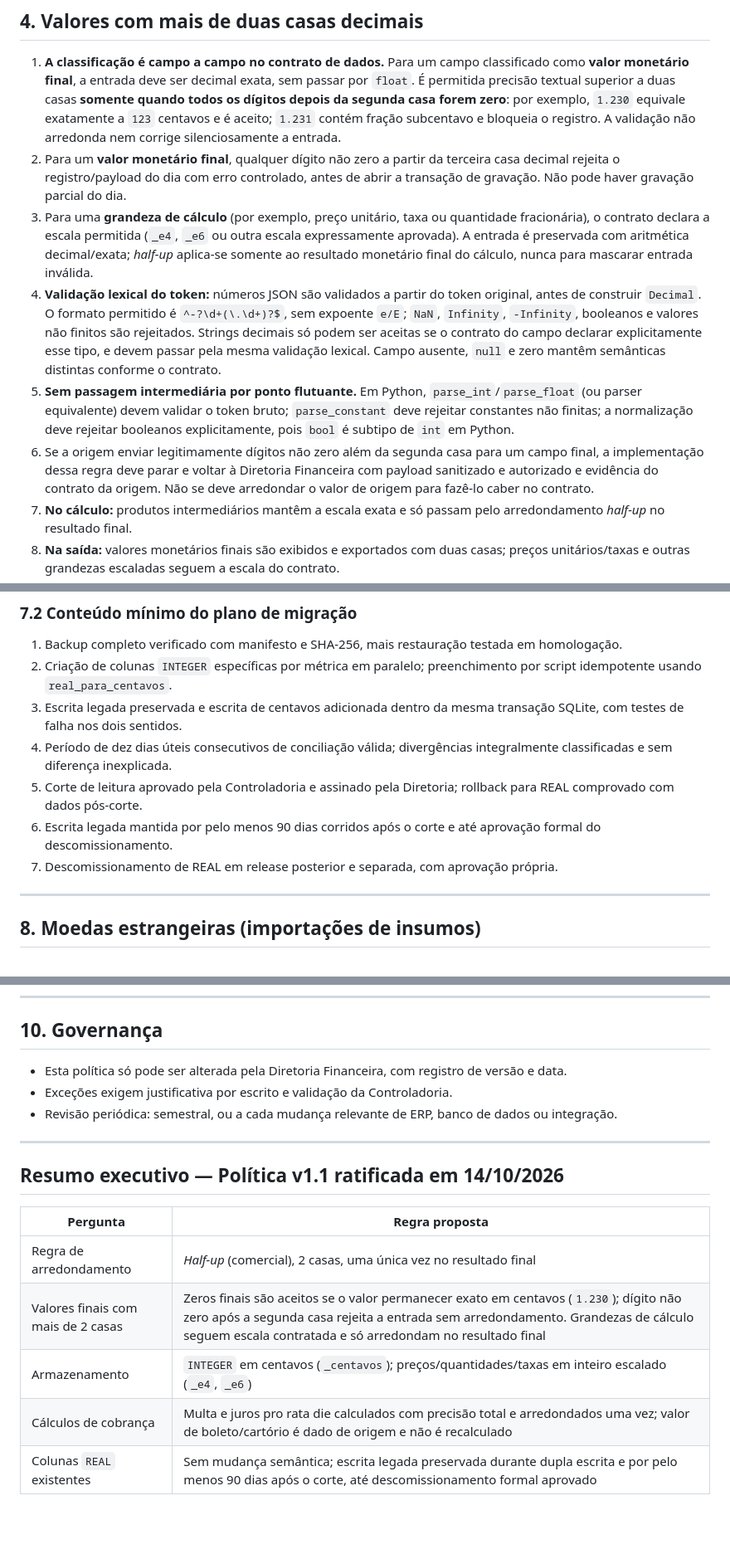
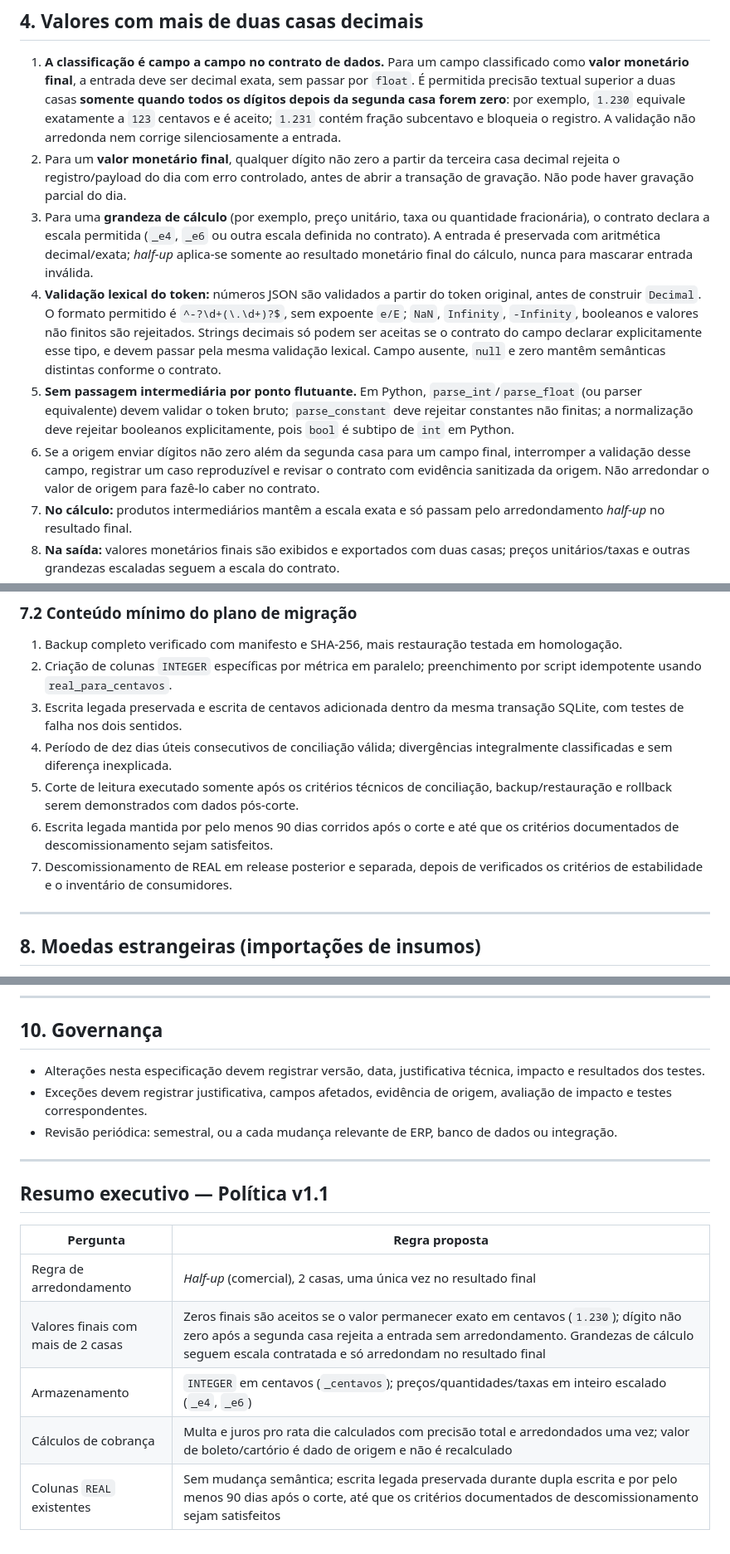
Before and after one commit to IsaacTexCotton/Dashboard, a Markdown page: POLITICA_PRECISAO_MONETARIA.md, 3 parts joined by grey strips. Shown at 83% size. Rendered like a GitHub page; blank space fills up the shorter version.

```diff
--- a/POLITICA_PRECISAO_MONETARIA.md
+++ b/POLITICA_PRECISAO_MONETARIA.md
@@ -103,10 +103,10 @@ Os parâmetros (taxas, base de dias, carência) **não são definidos por esta p
 
 1. **A classificação é campo a campo no contrato de dados.** Para um campo classificado como **valor monetário final**, a entrada deve ser decimal exata, sem passar por `float`. É permitida precisão textual superior a duas casas **somente quando todos os dígitos depois da segunda casa forem zero**: por exemplo, `1.230` equivale exatamente a `123` centavos e é aceito; `1.231` contém fração subcentavo e bloqueia o registro. A validação não arredonda nem corrige silenciosamente a entrada.
 2. Para um **valor monetário final**, qualquer dígito não zero a partir da terceira casa decimal rejeita o registro/payload do dia com erro controlado, antes de abrir a transação de gravação. Não pode haver gravação parcial do dia.
-3. Para uma **grandeza de cálculo** (por exemplo, preço unitário, taxa ou quantidade fracionária), o contrato declara a escala permitida (`_e4`, `_e6` ou outra escala expressamente aprovada). A entrada é preservada com aritmética decimal/exata; *half-up* aplica-se somente ao resultado monetário final do cálculo, nunca para mascarar entrada inválida.
+3. Para uma **grandeza de cálculo** (por exemplo, preço unitário, taxa ou quantidade fracionária), o contrato declara a escala permitida (`_e4`, `_e6` ou outra escala definida no contrato). A entrada é preservada com aritmética decimal/exata; *half-up* aplica-se somente ao resultado monetário final do cálculo, nunca para mascarar entrada inválida.
 4. **Validação lexical do token:** números JSON são validados a partir do token original, antes de construir `Decimal`. O formato permitido é `^-?\d+(\.\d+)?$`, sem expoente `e/E`; `NaN`, `Infinity`, `-Infinity`, booleanos e valores não finitos são rejeitados. Strings decimais só podem ser aceitas se o contrato do campo declarar explicitamente esse tipo, e devem passar pela mesma validação lexical. Campo ausente, `null` e zero mantêm semânticas distintas conforme o contrato.
 5. **Sem passagem intermediária por ponto flutuante.** Em Python, `parse_int`/`parse_float` (ou parser equivalente) devem validar o token bruto; `parse_constant` deve rejeitar constantes não finitas; a normalização deve rejeitar booleanos explicitamente, pois `bool` é subtipo de `int` em Python.
-6. Se a origem enviar legitimamente dígitos não zero além da segunda casa para um campo final, a implementação dessa regra deve parar e voltar à Diretoria Financeira com payload sanitizado e autorizado e evidência do contrato da origem. Não se deve arredondar o valor de origem para fazê-lo caber no contrato.
+6. Se a origem enviar dígitos não zero além da segunda casa para um campo final, interromper a validação desse campo, registrar um caso reproduzível e revisar o contrato com evidência sanitizada da origem. Não arredondar o valor de origem para fazê-lo caber no contrato.
 7. **No cálculo:** produtos intermediários mantêm a escala exata e só passam pelo arredondamento *half-up* no resultado final.
 8. **Na saída:** valores monetários finais são exibidos e exportados com duas casas; preços unitários/taxas e outras grandezas escaladas seguem a escala do contrato.
 9. **Proibido:** truncar casas, arredondar parcialmente, arredondar silenciosamente uma entrada final inválida ou comparar valores monetários novos com tolerância (`abs(a-b) < 0.01`). Valores novos em centavos são comparados por igualdade exata de inteiros.
@@ -159,9 +159,9 @@ Durante a transição:
 2. Criação de colunas `INTEGER` específicas por métrica em paralelo; preenchimento por script idempotente usando `real_para_centavos`.
 3. Escrita legada preservada e escrita de centavos adicionada dentro da mesma transação SQLite, com testes de falha nos dois sentidos.
 4. Período de dez dias úteis consecutivos de conciliação válida; divergências integralmente classificadas e sem diferença inexplicada.
-5. Corte de leitura aprovado pela Controladoria e assinado pela Diretoria; rollback para REAL comprovado com dados pós-corte.
-6. Escrita legada mantida por pelo menos 90 dias corridos após o corte e até aprovação formal do descomissionamento.
-7. Descomissionamento de REAL em release posterior e separada, com aprovação própria.
+5. Corte de leitura executado somente após os critérios técnicos de conciliação, backup/restauração e rollback serem demonstrados com dados pós-corte.
+6. Escrita legada mantida por pelo menos 90 dias corridos após o corte e até que os critérios documentados de descomissionamento sejam satisfeitos.
+7. Descomissionamento de REAL em release posterior e separada, depois de verificados os critérios de estabilidade e o inventário de consumidores.
 
 ---
 
@@ -192,13 +192,13 @@ Toda alteração que toque valores monetários deve passar por testes automatiza
 
 ## 10. Governança
 
-- Esta política só pode ser alterada pela Diretoria Financeira, com registro de versão e data.
-- Exceções exigem justificativa por escrito e validação da Controladoria.
+- Alterações nesta especificação devem registrar versão, data, justificativa técnica, impacto e resultados dos testes.
+- Exceções devem registrar justificativa, campos afetados, evidência de origem, avaliação de impacto e testes correspondentes.
 - Revisão periódica: semestral, ou a cada mudança relevante de ERP, banco de dados ou integração.
 
 ---
 
-## Resumo executivo — Política v1.1 ratificada em 14/10/2026
+## Resumo executivo — Política v1.1
 
 | Pergunta | Regra proposta |
 |---|---|
@@ -206,4 +206,4 @@ Toda alteração que toque valores monetários deve passar por testes automatiza
 | Valores finais com mais de 2 casas | Zeros finais são aceitos se o valor permanecer exato em centavos (`1.230`); dígito não zero após a segunda casa rejeita a entrada sem arredondamento. Grandezas de cálculo seguem escala contratada e só arredondam no resultado final |
 | Armazenamento | `INTEGER` em centavos (`_centavos`); preços/quantidades/taxas em inteiro escalado (`_e4`, `_e6`) |
 | Cálculos de cobrança | Multa e juros pro rata die calculados com precisão total e arredondados uma vez; valor de boleto/cartório é dado de origem e não é recalculado |
-| Colunas `REAL` existentes | Sem mudança semântica; escrita legada preservada durante dupla escrita e por pelo menos 90 dias após o corte, até descomissionamento formal aprovado |
+| Colunas `REAL` existentes | Sem mudança semântica; escrita legada preservada durante dupla escrita e por pelo menos 90 dias após o corte, até que os critérios documentados de descomissionamento sejam satisfeitos |
```
Also changed, not shown: other parts of POLITICA_PRECISAO_MONETARIA.md (+12 -12 lines).
